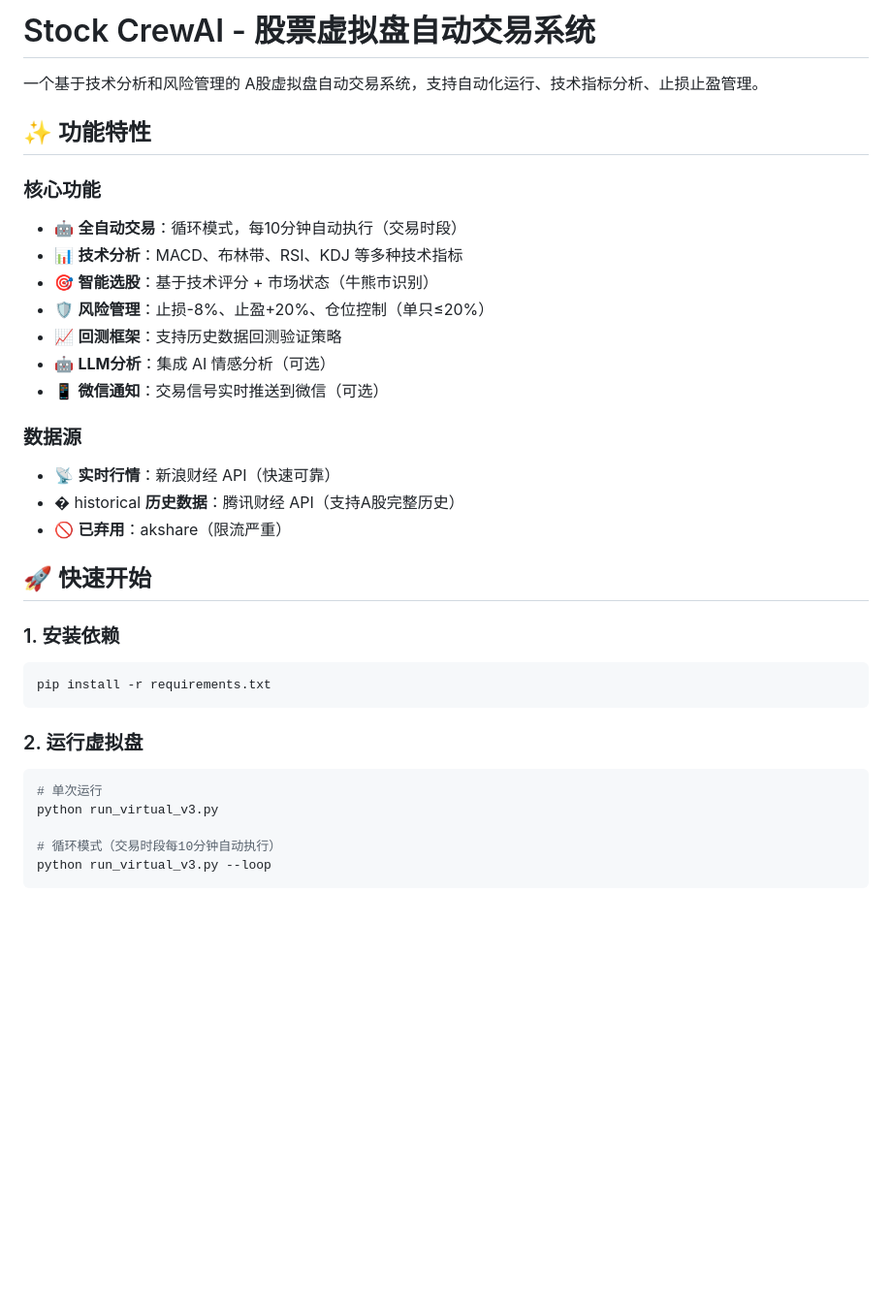
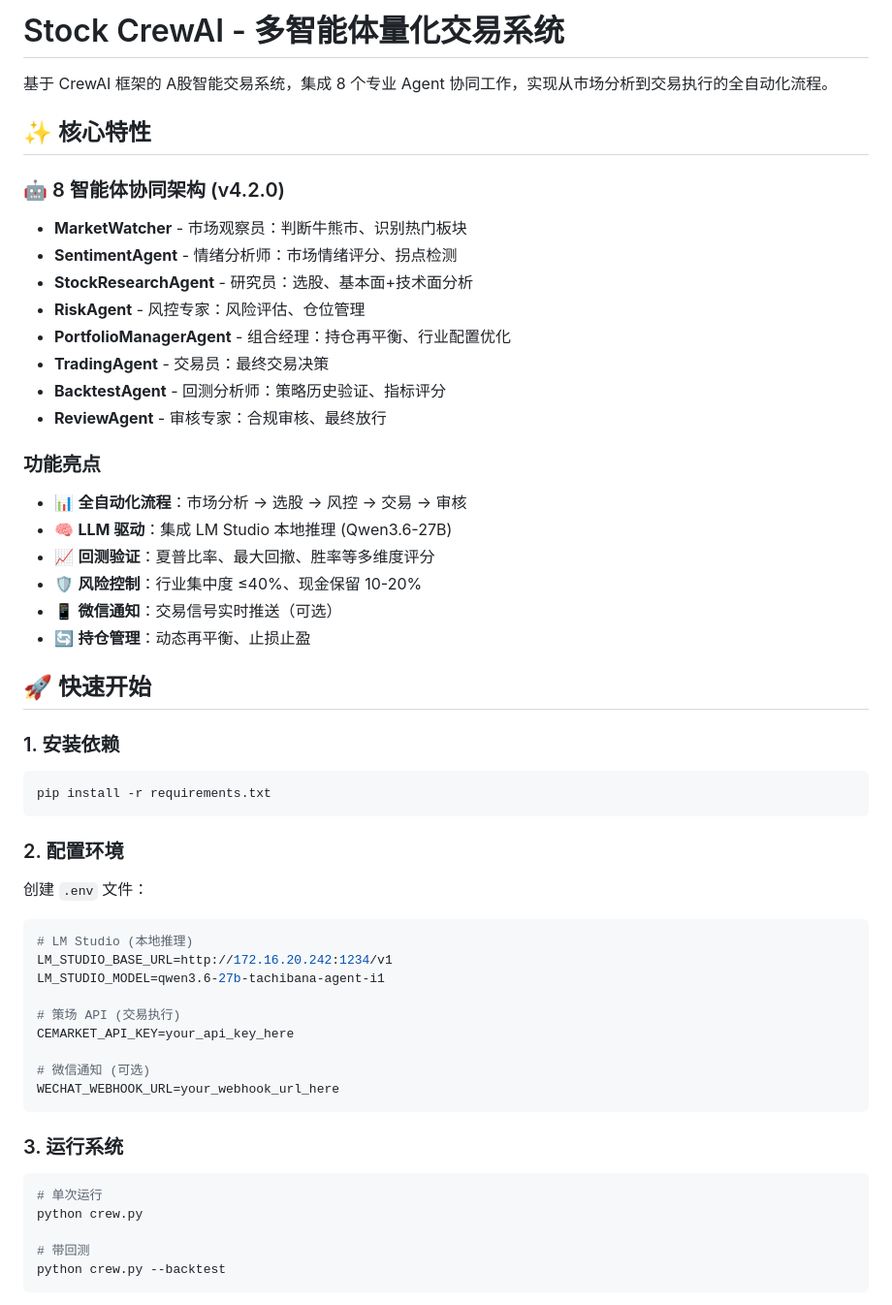
Before and after one commit to cpufreestyle/stock-crewai, a Markdown page: README.md, the part around one of its changes. Shown at 97% size. Rendered like a GitHub page; blank space fills up the shorter version.

````diff
--- a/README.md
+++ b/README.md
@@ -1,22 +1,26 @@
-# Stock CrewAI - 股票虚拟盘自动交易系统
+# Stock CrewAI - 多智能体量化交易系统
 
-一个基于技术分析和风险管理的 A股虚拟盘自动交易系统，支持自动化运行、技术指标分析、止损止盈管理。
+基于 CrewAI 框架的 A股智能交易系统，集成 8 个专业 Agent 协同工作，实现从市场分析到交易执行的全自动化流程。
 
-## ✨ 功能特性
+## ✨ 核心特性
 
-### 核心功能
-- 🤖 **全自动交易**：循环模式，每10分钟自动执行（交易时段）
-- 📊 **技术分析**：MACD、布林带、RSI、KDJ 等多种技术指标
-- 🎯 **智能选股**：基于技术评分 + 市场状态（牛熊市识别）
-- 🛡️ **风险管理**：止损-8%、止盈+20%、仓位控制（单只≤20%）
-- 📈 **回测框架**：支持历史数据回测验证策略
-- 🤖 **LLM分析**：集成 AI 情感分析（可选）
-- 📱 **微信通知**：交易信号实时推送到微信（可选）
+### 🤖 8 智能体协同架构 (v4.2.0)
+- **MarketWatcher** - 市场观察员：判断牛熊市、识别热门板块
+- **SentimentAgent** - 情绪分析师：市场情绪评分、拐点检测
+- **StockResearchAgent** - 研究员：选股、基本面+技术面分析
+- **RiskAgent** - 风控专家：风险评估、仓位管理
+- **PortfolioManagerAgent** - 组合经理：持仓再平衡、行业配置优化
+- **TradingAgent** - 交易员：最终交易决策
+- **BacktestAgent** - 回测分析师：策略历史验证、指标评分
+- **ReviewAgent** - 审核专家：合规审核、最终放行
 
-### 数据源
-- 📡 **实时行情**：新浪财经 API（快速可靠）
-- � historical **历史数据**：腾讯财经 API（支持A股完整历史）
-- 🚫 **已弃用**：akshare（限流严重）
+### 功能亮点
+- 📊 **全自动化流程**：市场分析 → 选股 → 风控 → 交易 → 审核
+- 🧠 **LLM 驱动**：集成 LM Studio 本地推理 (Qwen3.6-27B)
+- 📈 **回测验证**：夏普比率、最大回撤、胜率等多维度评分
+- 🛡️ **风险控制**：行业集中度 ≤40%、现金保留 10-20%
+- 📱 **微信通知**：交易信号实时推送（可选）
+- 🔄 **持仓管理**：动态再平衡、止损止盈
 
 ## 🚀 快速开始
 
@@ -25,12 +29,26 @@
 pip install -r requirements.txt
 ```
 
-### 2. 运行虚拟盘
+### 2. 配置环境
+创建 `.env` 文件：
+```env
+# LM Studio (本地推理)
+LM_STUDIO_BASE_URL=http://172.16.20.242:1234/v1
+LM_STUDIO_MODEL=qwen3.6-27b-tachibana-agent-i1
+
+# 策场 API (交易执行)
+CEMARKET_API_KEY=your_api_key_here
+
+# 微信通知 (可选)
+WECHAT_WEBHOOK_URL=your_webhook_url_here
+```
+
+### 3. 运行系统
 ```bash
 # 单次运行
-python run_virtual_v3.py
+python crew.py
 
-# 循环模式（交易时段每10分钟自动执行）
-python run_virtual_v3.py --loop
+# 带回测
+python crew.py --backtest
 ```
 
````
Also changed, not shown: other parts of README.md (+169 -58 lines).
